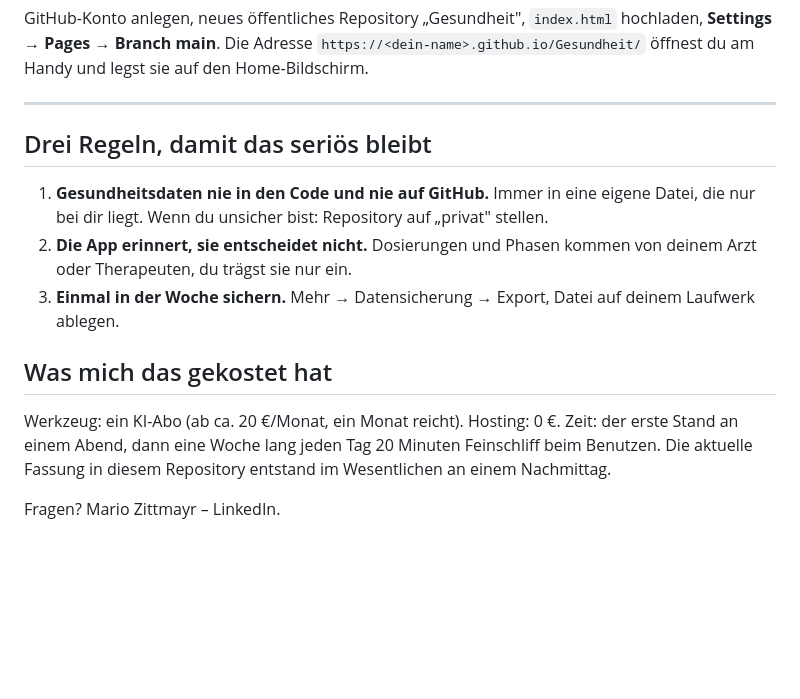
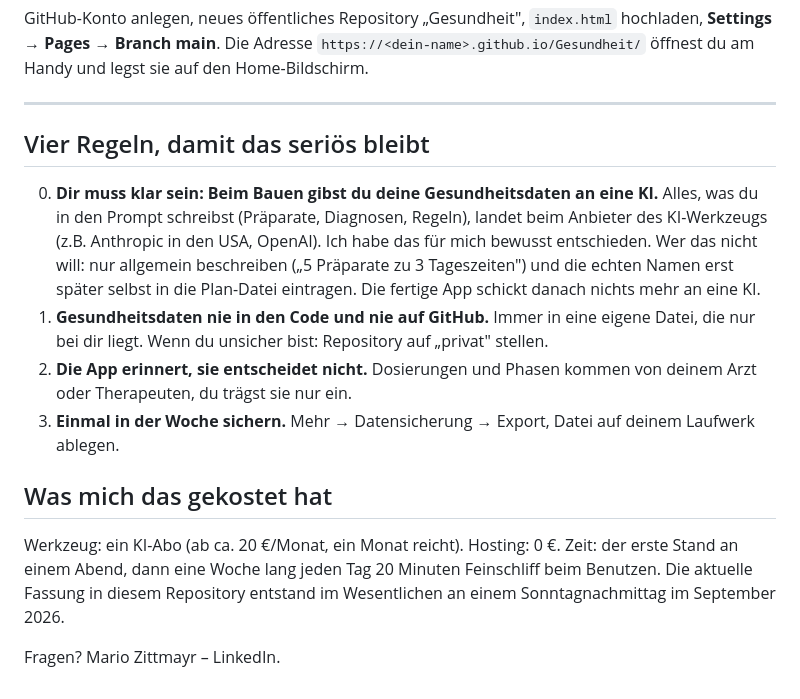
Before and after one commit to bccmariozittmayr-oss/Gesundheit, a Markdown page: NACHBAUEN.md, the part around the change. Rendered like a GitHub page; blank space fills up the shorter version.

Commit message:
NACHBAUEN: Hinweis, dass beim Bauen Gesundheitsdaten an die KI gehen, und Weg ohne echte Daten
Co-Authored-By: Claude Fable 5.1 <noreply@anthropic.com>
Claude-Session: https://claude.ai/code/session_015yw8PhYHt2T5i1WBs6aLAM

```diff
--- a/NACHBAUEN.md
+++ b/NACHBAUEN.md
@@ -80,8 +80,14 @@ GitHub-Konto anlegen, neues öffentliches Repository „Gesundheit", `index.html
 
 ---
 
-## Drei Regeln, damit das seriös bleibt
+## Vier Regeln, damit das seriös bleibt
 
+0. **Dir muss klar sein: Beim Bauen gibst du deine Gesundheitsdaten an eine KI.**
+   Alles, was du in den Prompt schreibst (Präparate, Diagnosen, Regeln), landet beim
+   Anbieter des KI-Werkzeugs (z.B. Anthropic in den USA, OpenAI). Ich habe das für
+   mich bewusst entschieden. Wer das nicht will: nur allgemein beschreiben („5 Präparate
+   zu 3 Tageszeiten") und die echten Namen erst später selbst in die Plan-Datei
+   eintragen. Die fertige App schickt danach nichts mehr an eine KI.
 1. **Gesundheitsdaten nie in den Code und nie auf GitHub.** Immer in eine eigene Datei,
    die nur bei dir liegt. Wenn du unsicher bist: Repository auf „privat" stellen.
 2. **Die App erinnert, sie entscheidet nicht.** Dosierungen und Phasen kommen von deinem
@@ -94,6 +100,6 @@ GitHub-Konto anlegen, neues öffentliches Repository „Gesundheit", `index.html
 Werkzeug: ein KI-Abo (ab ca. 20 €/Monat, ein Monat reicht). Hosting: 0 €. Zeit: der
 erste Stand an einem Abend, dann eine Woche lang jeden Tag 20 Minuten Feinschliff beim
 Benutzen. Die aktuelle Fassung in diesem Repository entstand im Wesentlichen an einem
-Nachmittag.
+Sonntagnachmittag im September 2026.
 
 Fragen? Mario Zittmayr – LinkedIn.
```
